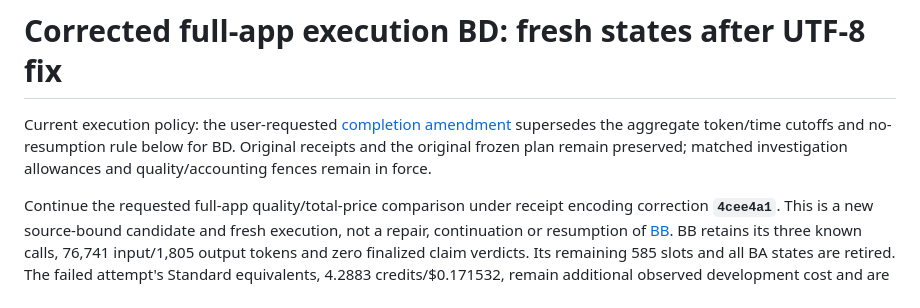
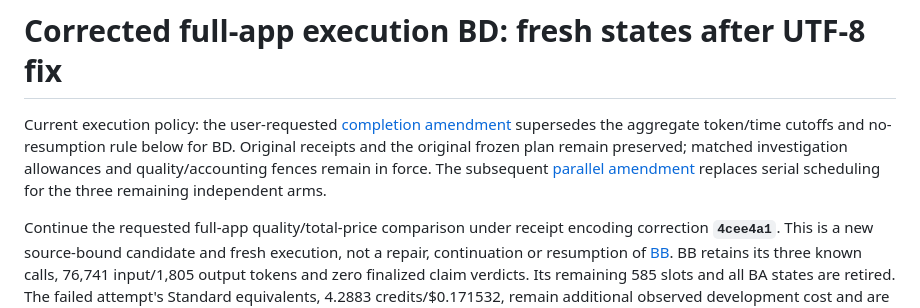
Before and after one commit to meh-security/mehscan, a Markdown page: docs/experiments/review-full-app-utf8-execution-plan.md, the part around the change. Drawn GitHub-style.

Commit message:
docs: run independent full-app comparison arms in parallel

```diff
--- a/docs/experiments/review-full-app-utf8-execution-plan.md
+++ b/docs/experiments/review-full-app-utf8-execution-plan.md
@@ -5,6 +5,8 @@ Current execution policy: the user-requested
 aggregate token/time cutoffs and no-resumption rule below for BD. Original
 receipts and the original frozen plan remain preserved; matched investigation
 allowances and quality/accounting fences remain in force.
+The subsequent [parallel amendment](review-full-app-parallel-amendment.md)
+replaces serial scheduling for the three remaining independent arms.
 
 Continue the requested full-app quality/total-price comparison under receipt
 encoding correction **`4cee4a1`**. This is a new source-bound candidate and fresh
```
Also changed, not shown: docs/experiments/review-full-app-parallel-amendment.md (added, +31 -0 lines).
